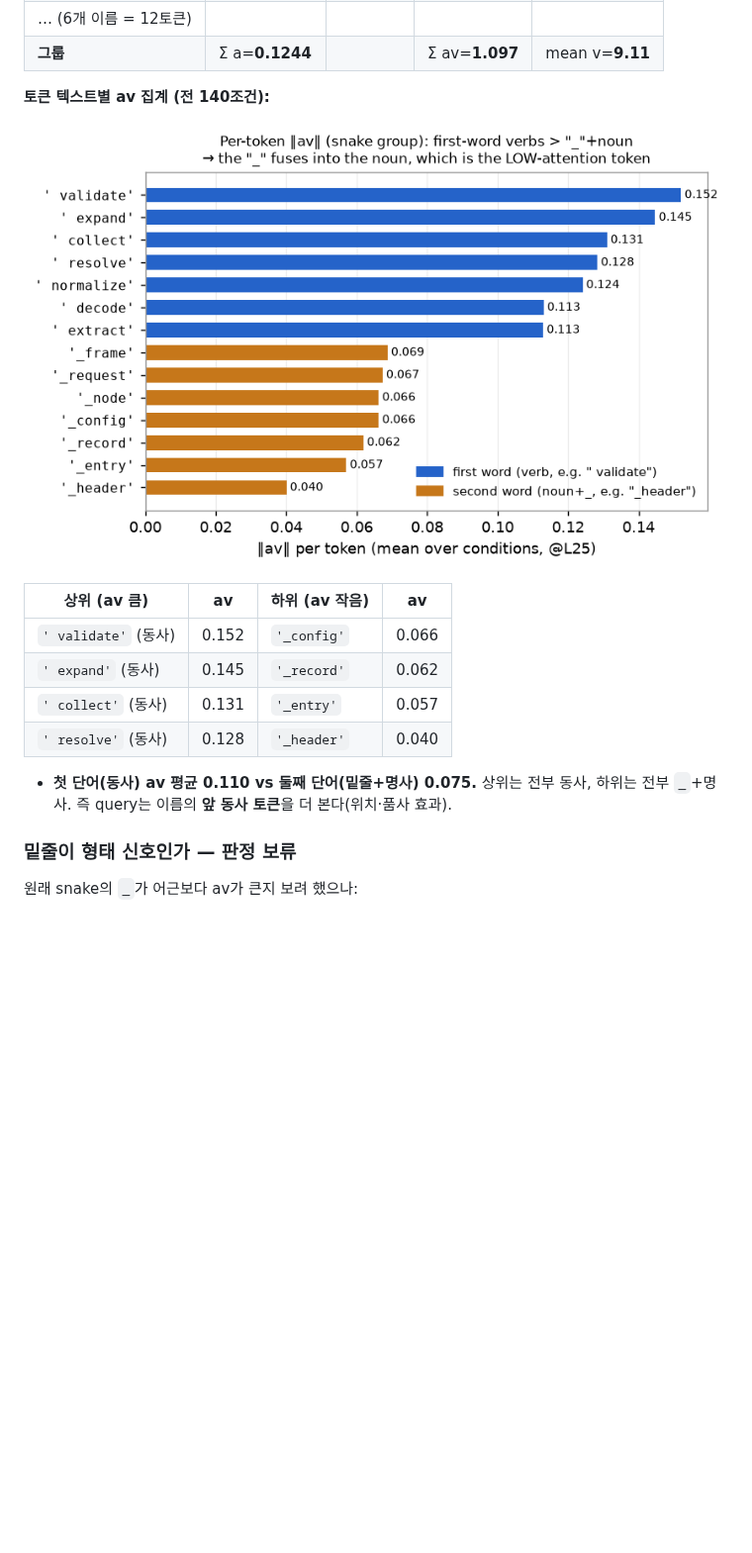
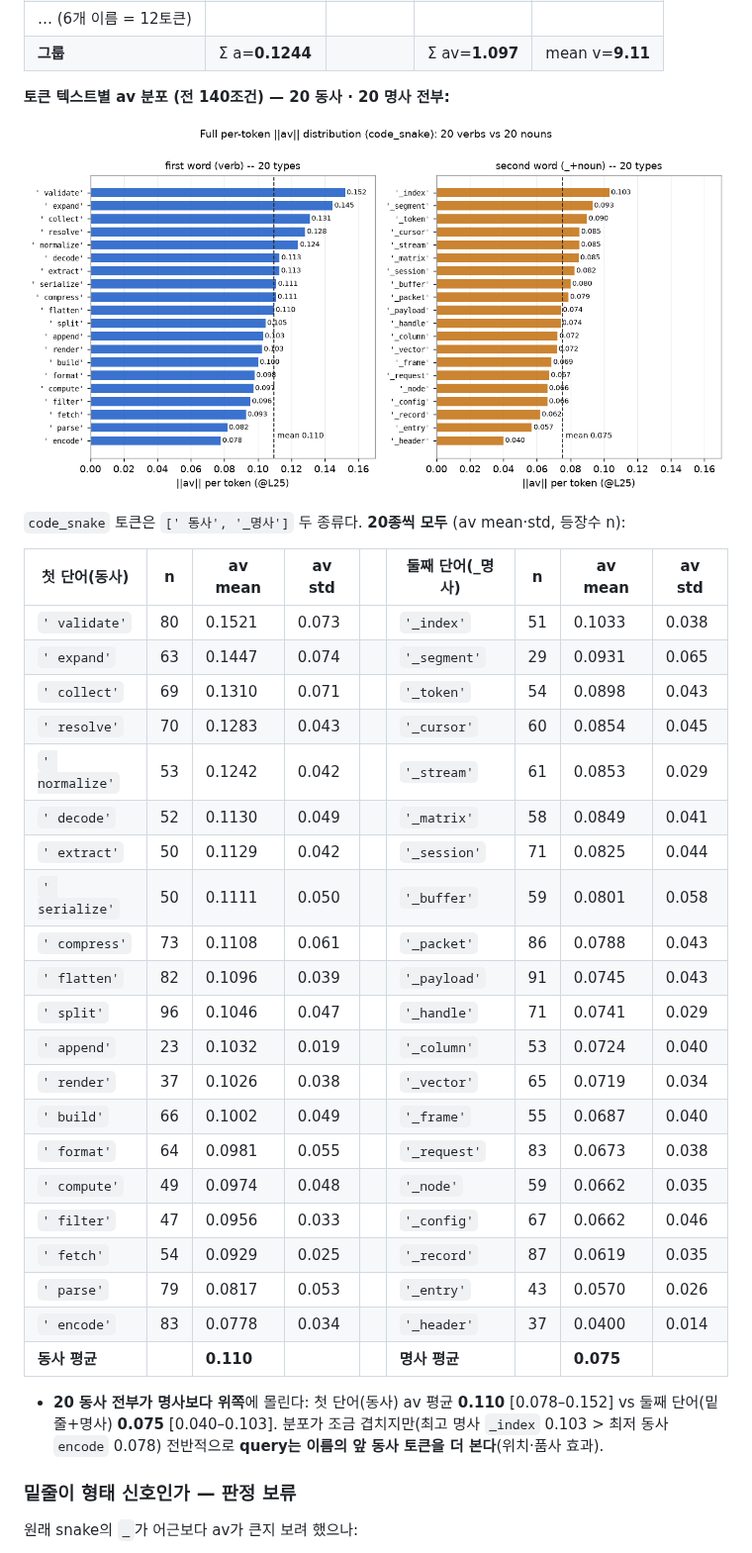
Before and after one commit to deanjs/HCLT_2026, a Markdown page: docs/stepB/results.md, the part around one of its changes. Shown at 99% size. Drawn GitHub-style; pictures changed too: docs/stepB/figs/token_av_full.png (added); blank space fills up the shorter version.

```diff
--- a/docs/stepB/results.md
+++ b/docs/stepB/results.md
@@ -124,18 +156,37 @@ L24 대비 **약 70배**, 그다음 큰 층의 4배. **단일 층에 국소화.*
 | … (6개 이름 = 12토큰) | | | | |
 | **그룹** | Σ a=**0.1244** | | Σ av=**1.097** | mean v=**9.11** |
 
-**토큰 텍스트별 av 집계 (전 140조건):**
+**토큰 텍스트별 av 분포 (전 140조건) — 20 동사 · 20 명사 전부:**
 
-![per-token av](figs/token_av.png)
+![전체 per-token av](figs/token_av_full.png)
 
-| 상위 (av 큼) | av | 하위 (av 작음) | av |
-|---|---|---|---|
-| `' validate'` (동사) | 0.152 | `'_config'` | 0.066 |
-| `' expand'` (동사) | 0.145 | `'_record'` | 0.062 |
-| `' collect'` (동사) | 0.131 | `'_entry'` | 0.057 |
-| `' resolve'` (동사) | 0.128 | `'_header'` | 0.040 |
+`code_snake` 토큰은 `[' 동사', '_명사']` 두 종류다. **20종씩 모두** (av mean·std, 등장수 n):
 
-- **첫 단어(동사) av 평균 0.110 vs 둘째 단어(밑줄+명사) 0.075.** 상위는 전부 동사, 하위는 전부 `_`+명사. 즉 query는 이름의 **앞 동사 토큰**을 더 본다(위치·품사 효과).
+| 첫 단어(동사) | n | av mean | av std | | 둘째 단어(_명사) | n | av mean | av std |
+|---|---|---|---|---|---|---|---|---|
+| `' validate'` | 80 | 0.1521 | 0.073 | | `'_index'` | 51 | 0.1033 | 0.038 |
+| `' expand'` | 63 | 0.1447 | 0.074 | | `'_segment'` | 29 | 0.0931 | 0.065 |
+| `' collect'` | 69 | 0.1310 | 0.071 | | `'_token'` | 54 | 0.0898 | 0.043 |
+| `' resolve'` | 70 | 0.1283 | 0.043 | | `'_cursor'` | 60 | 0.0854 | 0.045 |
+| `' normalize'` | 53 | 0.1242 | 0.042 | | `'_stream'` | 61 | 0.0853 | 0.029 |
+| `' decode'` | 52 | 0.1130 | 0.049 | | `'_matrix'` | 58 | 0.0849 | 0.041 |
+| `' extract'` | 50 | 0.1129 | 0.042 | | `'_session'` | 71 | 0.0825 | 0.044 |
+| `' serialize'` | 50 | 0.1111 | 0.050 | | `'_buffer'` | 59 | 0.0801 | 0.058 |
+| `' compress'` | 73 | 0.1108 | 0.061 | | `'_packet'` | 86 | 0.0788 | 0.043 |
+| `' flatten'` | 82 | 0.1096 | 0.039 | | `'_payload'` | 91 | 0.0745 | 0.043 |
+| `' split'` | 96 | 0.1046 | 0.047 | | `'_handle'` | 71 | 0.0741 | 0.029 |
+| `' append'` | 23 | 0.1032 | 0.019 | | `'_column'` | 53 | 0.0724 | 0.040 |
+| `' render'` | 37 | 0.1026 | 0.038 | | `'_vector'` | 65 | 0.0719 | 0.034 |
+| `' build'` | 66 | 0.1002 | 0.049 | | `'_frame'` | 55 | 0.0687 | 0.040 |
+| `' format'` | 64 | 0.0981 | 0.055 | | `'_request'` | 83 | 0.0673 | 0.038 |
+| `' compute'` | 49 | 0.0974 | 0.048 | | `'_node'` | 59 | 0.0662 | 0.035 |
+| `' filter'` | 47 | 0.0956 | 0.033 | | `'_config'` | 67 | 0.0662 | 0.046 |
+| `' fetch'` | 54 | 0.0929 | 0.025 | | `'_record'` | 87 | 0.0619 | 0.035 |
+| `' parse'` | 79 | 0.0817 | 0.053 | | `'_entry'` | 43 | 0.0570 | 0.026 |
+| `' encode'` | 83 | 0.0778 | 0.034 | | `'_header'` | 37 | 0.0400 | 0.014 |
+| **동사 평균** | | **0.110** | | | **명사 평균** | | **0.075** | |
+
+- **20 동사 전부가 명사보다 위쪽**에 몰린다: 첫 단어(동사) av 평균 **0.110** [0.078–0.152] vs 둘째 단어(밑줄+명사) **0.075** [0.040–0.103]. 분포가 조금 겹치지만(최고 명사 `_index` 0.103 &gt; 최저 동사 `encode` 0.078) 전반적으로 **query는 이름의 앞 동사 토큰을 더 본다**(위치·품사 효과).
 
 ### 밑줄이 형태 신호인가 — 판정 보류
 
```
Also changed, not shown: other parts of docs/stepB/results.md (+33 -1 lines), docs/stepB/figs/view1_dist.png (added).
